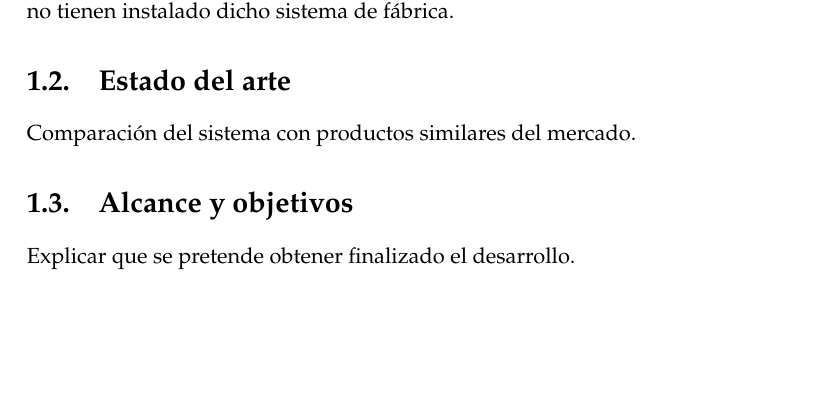
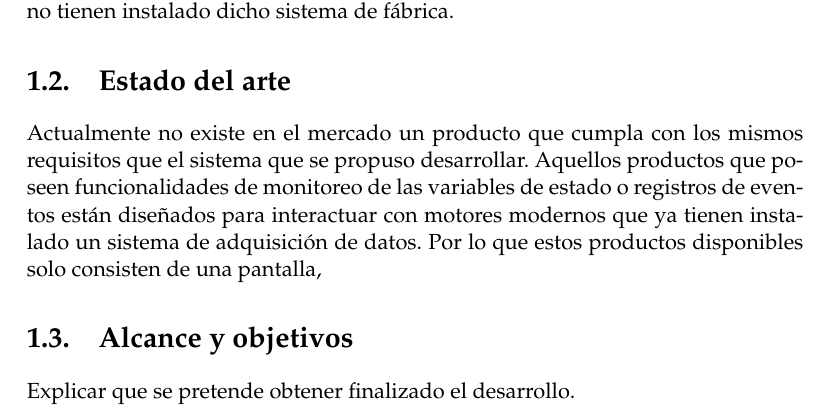
Before and after one commit to mignacio/memoria-final, a LaTeX thesis (memoria.tex, which reads Chapters/Chapter1.tex): part of page 15 of 23, cut so that both start at the same text, the shorter picture padded with empty space. Compiled offline with pdfLaTeX.

Commit message:
Agregue figura de ECU haltech, 1.2 Estado del arte WIP.

```diff
--- a/Chapters/Chapter1.tex
+++ b/Chapters/Chapter1.tex
@@ -30,7 +30,7 @@ Por esto es que se tomó la decisión de desarrollar para este Trabajo Final, un
 
 \section{Estado del arte}
 
-Comparación del sistema con productos similares del mercado.
+Actualmente no existe en el mercado un producto que cumpla con los mismos requisitos que el sistema que se propuso desarrollar. Aquellos productos que poseen funcionalidades de monitoreo de las variables de estado o registros de eventos están diseñados para interactuar con motores modernos  que ya tienen instalado un sistema de adquisición de datos. Por lo que estos productos disponibles solo consisten de una pantalla,
 
 \section{Alcance y objetivos}
 
```
Also changed, not shown: Figures/HT-193000_00.JPG (added).
